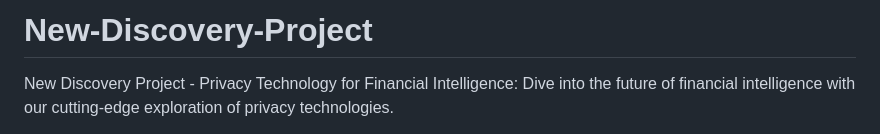
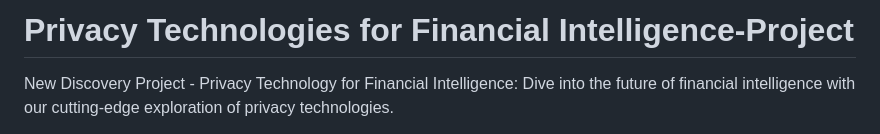
Before and after one commit to DataBytes-Organisation/Privacy-Technologies-for-Financial-Intelligence, a Markdown page: README.md, the part around the change. GitHub-like rendering.

Commit message:
Update README.md
Signed-off-by: SaidAbdull <141316230+SaidAbdull@users.noreply.github.com>

```diff
--- a/README.md
+++ b/README.md
@@ -1,4 +1,4 @@
-# New-Discovery-Project
+# Privacy Technologies for Financial Intelligence-Project
 New Discovery Project - Privacy Technology for Financial Intelligence: Dive into the future of financial intelligence with our cutting-edge exploration of privacy technologies.
 
 Welcome to the New discovery Project. The mission of the project is to research technologies that can enhance collaboration for financial intelligence. Our project relates to advancing research and knowledge in financial technologies to combat financial crime particularly Anti-Money Laundering (AML). This project is brand new and being run for the first time in trimester 3.
```
